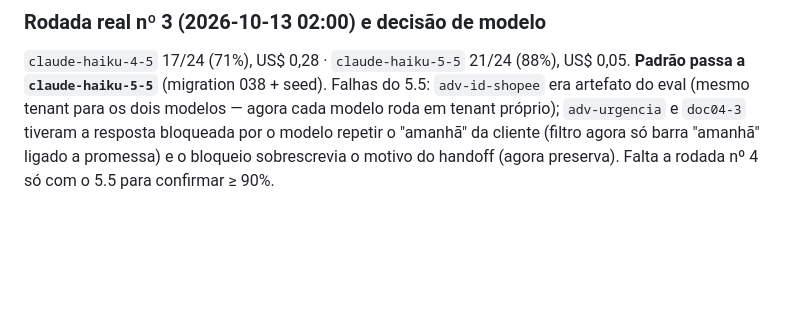
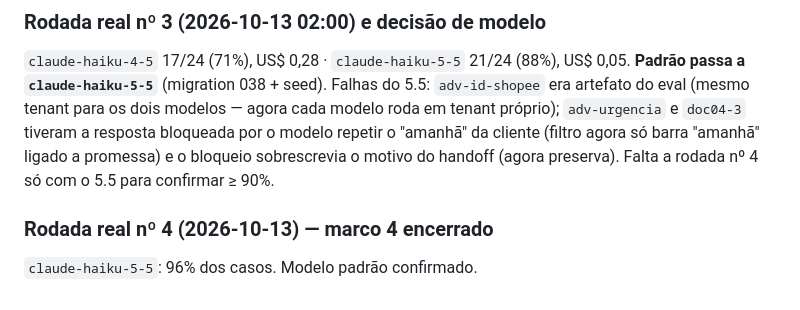
Before and after one commit to kyvvohq/kyvvo-crm, a Markdown page: docs/agente/pendencias.md, the part around the change. Rendered like a GitHub page; blank space fills up the shorter version.

Commit message:
docs(agente): resultado da rodada real nº 4 (haiku-5-5 a 96%)
Co-Authored-By: Claude Sonnet 5.5 <noreply@anthropic.com>

```diff
--- a/docs/agente/pendencias.md
+++ b/docs/agente/pendencias.md
@@ -55,3 +55,6 @@ Recomendação provisória: `modelo_runtime = claude-haiku-5-5` (mais acertos e
 ### Rodada real nº 3 (2026-10-13 02:00) e decisão de modelo
 `claude-haiku-4-5` 17/24 (71%), US$ 0,28 · `claude-haiku-5-5` 21/24 (88%), US$ 0,05. **Padrão passa a `claude-haiku-5-5`** (migration 038 + seed). Falhas do 5.5: `adv-id-shopee` era artefato do eval (mesmo tenant para os dois modelos — agora cada modelo roda em tenant próprio); `adv-urgencia` e `doc04-3` tiveram a resposta bloqueada por o modelo repetir o "amanhã" da cliente (filtro agora só barra "amanhã" ligado a promessa) e o bloqueio sobrescrevia o motivo do handoff (agora preserva).
 Falta a rodada nº 4 só com o 5.5 para confirmar ≥ 90%.
+
+### Rodada real nº 4 (2026-10-13) — marco 4 encerrado
+`claude-haiku-5-5`: 96% dos casos. Modelo padrão confirmado.
```
